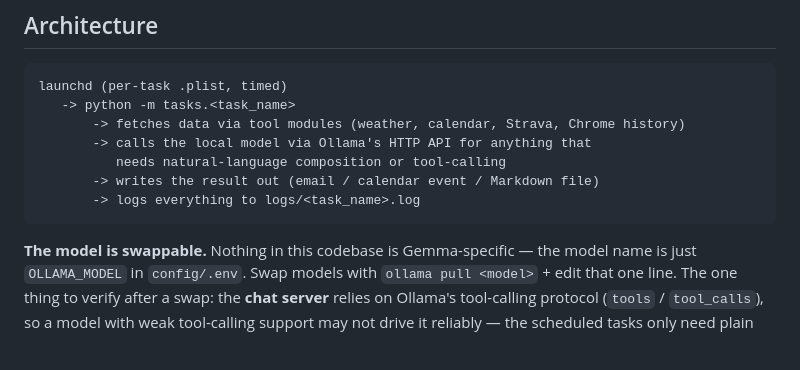
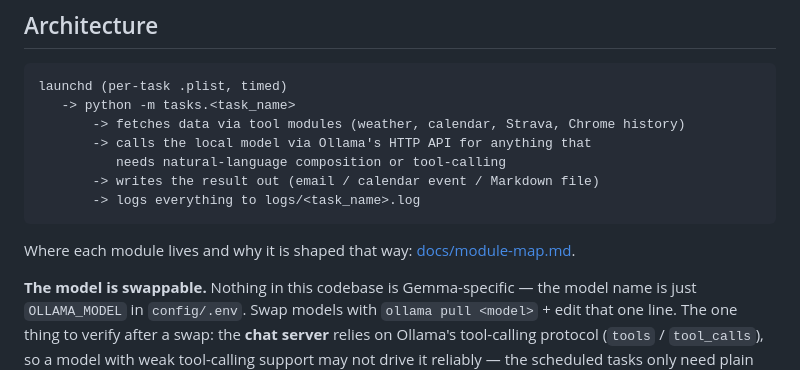
Before and after one commit to cjdube/LocalLLMAgent, a Markdown page: README.md, the part around the change. Rendered like a GitHub page; blank space fills up the shorter version.

````diff
--- a/README.md
+++ b/README.md
@@ -38,6 +38,9 @@ launchd (per-task .plist, timed)
        -> writes the result out (email / calendar event / Markdown file)
        -> logs everything to logs/<task_name>.log
 ```
+
+Where each module lives and why it is shaped that way:
+[docs/module-map.md](docs/module-map.md).
 
 **The model is swappable.** Nothing in this codebase is Gemma-specific — the
 model name is just `OLLAMA_MODEL` in `config/.env`. Swap models with
````
Also changed, not shown: CLAUDE.md (+15 -20 lines), docs/module-map.md (added, +35 -0 lines).
